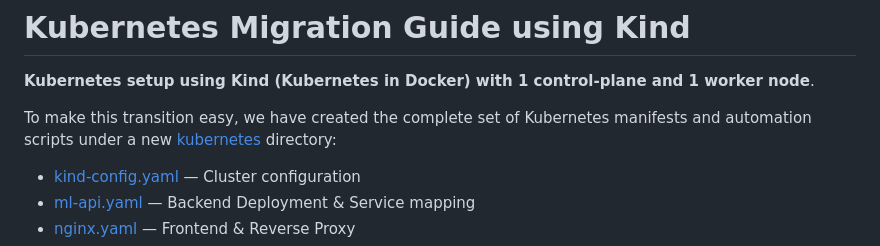
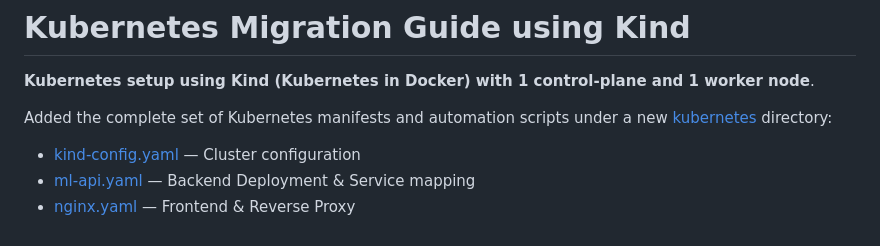
Before and after one commit to arunjoy1996/Kubernetes_deployment, a Markdown page: kubernetes_setup_guide.md, the part around the change. Drawn GitHub-style.

Commit message:
Modified .md file

```diff
--- a/kubernetes_setup_guide.md
+++ b/kubernetes_setup_guide.md
@@ -2,7 +2,7 @@
 
 **Kubernetes setup using Kind (Kubernetes in Docker) with 1 control-plane and 1 worker node**.
 
-To make this transition easy, we have created the complete set of Kubernetes manifests and automation scripts under a new [kubernetes](file:///c:/Users/alexu/Documents/Squareroots.ai/Belden/Kubernetes%20Deployment/Deployment/kubernetes) directory:
+Added the complete set of Kubernetes manifests and automation scripts under a new [kubernetes](file:///c:/Users/alexu/Documents/Squareroots.ai/Belden/Kubernetes%20Deployment/Deployment/kubernetes) directory:
 
 - [kind-config.yaml](file:///c:/Users/alexu/Documents/Squareroots.ai/Belden/Kubernetes%20Deployment/Deployment/kubernetes/kind-config.yaml) — Cluster configuration
 - [ml-api.yaml](file:///c:/Users/alexu/Documents/Squareroots.ai/Belden/Kubernetes%20Deployment/Deployment/kubernetes/ml-api.yaml) — Backend Deployment & Service mapping
```
